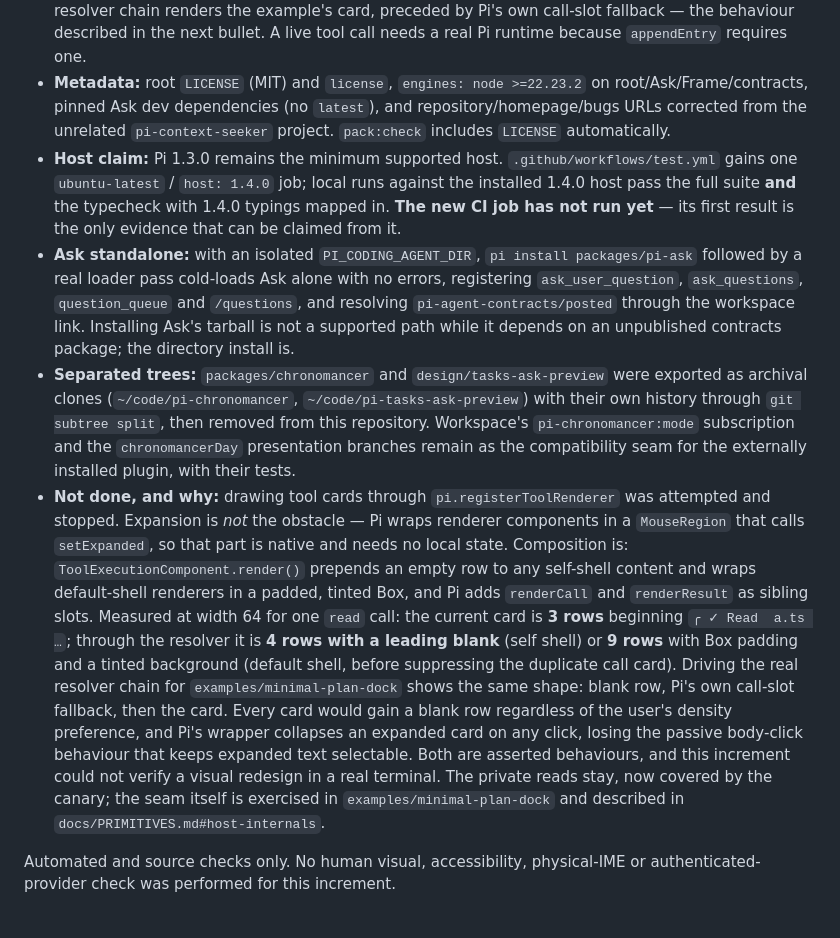
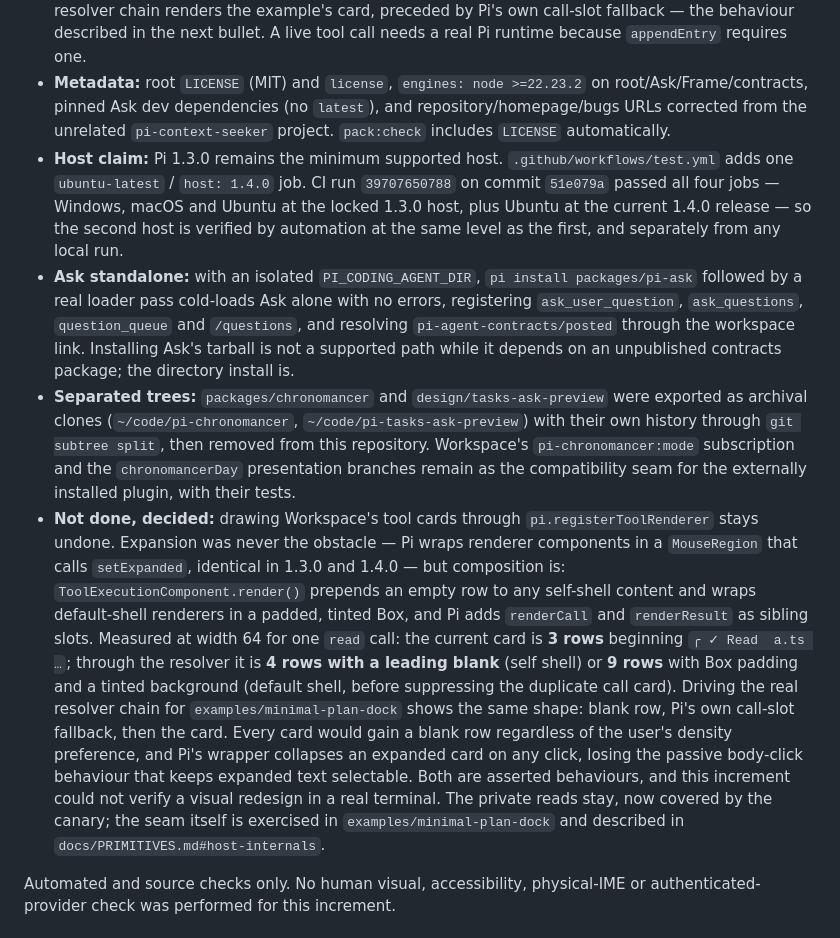
Before and after one commit to drawde-nadroj/pi-workspace, a Markdown page: docs/ACCEPTANCE.md, the part around the change. Rendered like a GitHub page.

Commit message:
docs(acceptance): record the 1.4.0 CI result and the renderer decision
- the new ubuntu-latest/host 1.4.0 job passed on 51e079a alongside the
  three locked 1.3.0 jobs, so the second host is now verified by CI rather
  than by a local run.
- the tool-card migration is recorded as decided, not pending: Pi's
  composition adds a blank row per card and its MouseRegion collapses an
  expanded card on any click, so the guarded patch path stays.

```diff
--- a/docs/ACCEPTANCE.md
+++ b/docs/ACCEPTANCE.md
@@ -11,10 +11,10 @@ Decomposability and truthfulness work; no rendering or interaction behavior of W
 - **Host-shape canary:** `tests/host-shapes.test.mjs` asserts the 12 private symbols Workspace reads plus the six native renderer factories, one test per symbol with the file to update. It passes against **1.3.0 and 1.4.0**, and a ported-host stub proves it fails on exactly the removed symbols.
 - **Example:** `examples/minimal-plan-dock` loads in a real isolated `PI_CODING_AGENT_DIR` via `pi install`, registers `example_plan` with no loader errors, and resolves `pi-agent-contracts/dock` from outside the suite. Its seven tests cover registration, a validated snapshot after a mutation, the host-side message shapes, a refusal to publish an unrepresentable plan, the `registerToolRenderer` seam (own tool only, width-bounded, `next()` untouched for other tools), restore from a session entry, and a branch switch republishing that branch's plan instead of the previous one. Driving the real loader's resolver chain renders the example's card, preceded by Pi's own call-slot fallback — the behaviour described in the next bullet. A live tool call needs a real Pi runtime because `appendEntry` requires one.
 - **Metadata:** root `LICENSE` (MIT) and `license`, `engines: node >=22.23.2` on root/Ask/Frame/contracts, pinned Ask dev dependencies (no `latest`), and repository/homepage/bugs URLs corrected from the unrelated `pi-context-seeker` project. `pack:check` includes `LICENSE` automatically.
-- **Host claim:** Pi 1.3.0 remains the minimum supported host. `.github/workflows/test.yml` gains one `ubuntu-latest` / `host: 1.4.0` job; local runs against the installed 1.4.0 host pass the full suite **and** the typecheck with 1.4.0 typings mapped in. **The new CI job has not run yet** — its first result is the only evidence that can be claimed from it.
+- **Host claim:** Pi 1.3.0 remains the minimum supported host. `.github/workflows/test.yml` adds one `ubuntu-latest` / `host: 1.4.0` job. CI run `39707650788` on commit `51e079a` passed all four jobs — Windows, macOS and Ubuntu at the locked 1.3.0 host, plus Ubuntu at the current 1.4.0 release — so the second host is verified by automation at the same level as the first, and separately from any local run.
 - **Ask standalone:** with an isolated `PI_CODING_AGENT_DIR`, `pi install packages/pi-ask` followed by a real loader pass cold-loads Ask alone with no errors, registering `ask_user_question`, `ask_questions`, `question_queue` and `/questions`, and resolving `pi-agent-contracts/posted` through the workspace link. Installing Ask's tarball is not a supported path while it depends on an unpublished contracts package; the directory install is.
 - **Separated trees:** `packages/chronomancer` and `design/tasks-ask-preview` were exported as archival clones (`~/code/pi-chronomancer`, `~/code/pi-tasks-ask-preview`) with their own history through `git subtree split`, then removed from this repository. Workspace's `pi-chronomancer:mode` subscription and the `chronomancerDay` presentation branches remain as the compatibility seam for the externally installed plugin, with their tests.
-- **Not done, and why:** drawing tool cards through `pi.registerToolRenderer` was attempted and stopped. Expansion is *not* the obstacle — Pi wraps renderer components in a `MouseRegion` that calls `setExpanded`, so that part is native and needs no local state. Composition is: `ToolExecutionComponent.render()` prepends an empty row to any self-shell content and wraps default-shell renderers in a padded, tinted Box, and Pi adds `renderCall` and `renderResult` as sibling slots. Measured at width 64 for one `read` call: the current card is **3 rows** beginning `╭ ✓ Read  a.ts …`; through the resolver it is **4 rows with a leading blank** (self shell) or **9 rows** with Box padding and a tinted background (default shell, before suppressing the duplicate call card). Driving the real resolver chain for `examples/minimal-plan-dock` shows the same shape: blank row, Pi's own call-slot fallback, then the card. Every card would gain a blank row regardless of the user's density preference, and Pi's wrapper collapses an expanded card on any click, losing the passive body-click behaviour that keeps expanded text selectable. Both are asserted behaviours, and this increment could not verify a visual redesign in a real terminal. The private reads stay, now covered by the canary; the seam itself is exercised in `examples/minimal-plan-dock` and described in `docs/PRIMITIVES.md#host-internals`.
+- **Not done, decided:** drawing Workspace's tool cards through `pi.registerToolRenderer` stays undone. Expansion was never the obstacle — Pi wraps renderer components in a `MouseRegion` that calls `setExpanded`, identical in 1.3.0 and 1.4.0 — but composition is: `ToolExecutionComponent.render()` prepends an empty row to any self-shell content and wraps default-shell renderers in a padded, tinted Box, and Pi adds `renderCall` and `renderResult` as sibling slots. Measured at width 64 for one `read` call: the current card is **3 rows** beginning `╭ ✓ Read  a.ts …`; through the resolver it is **4 rows with a leading blank** (self shell) or **9 rows** with Box padding and a tinted background (default shell, before suppressing the duplicate call card). Driving the real resolver chain for `examples/minimal-plan-dock` shows the same shape: blank row, Pi's own call-slot fallback, then the card. Every card would gain a blank row regardless of the user's density preference, and Pi's wrapper collapses an expanded card on any click, losing the passive body-click behaviour that keeps expanded text selectable. Both are asserted behaviours, and this increment could not verify a visual redesign in a real terminal. The private reads stay, now covered by the canary; the seam itself is exercised in `examples/minimal-plan-dock` and described in `docs/PRIMITIVES.md#host-internals`.
 
 Automated and source checks only. No human visual, accessibility, physical-IME or authenticated-provider check was performed for this increment.
 
```
